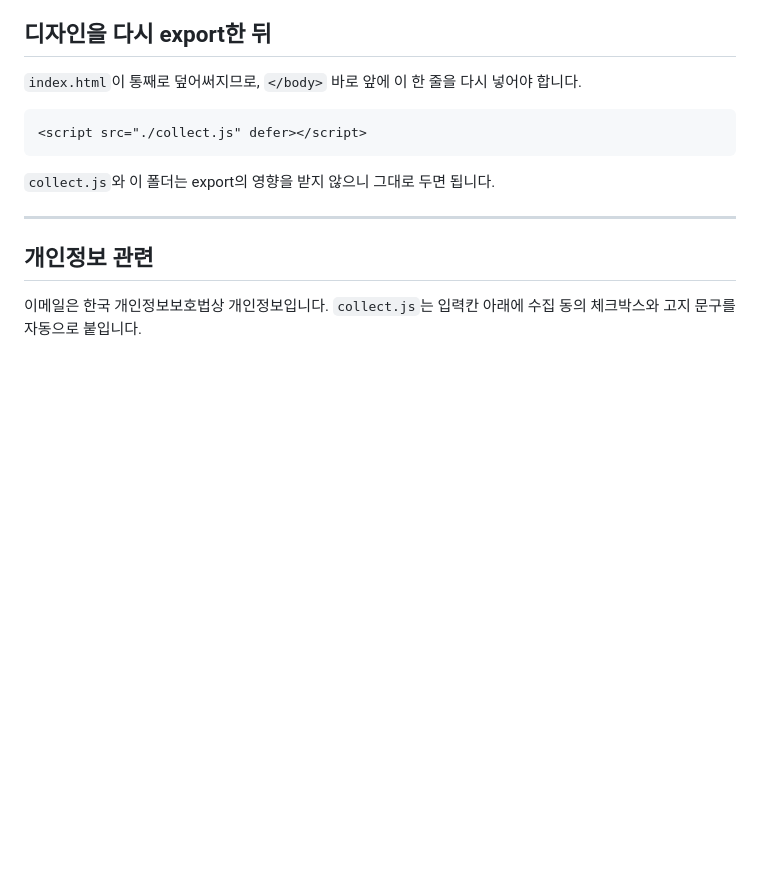
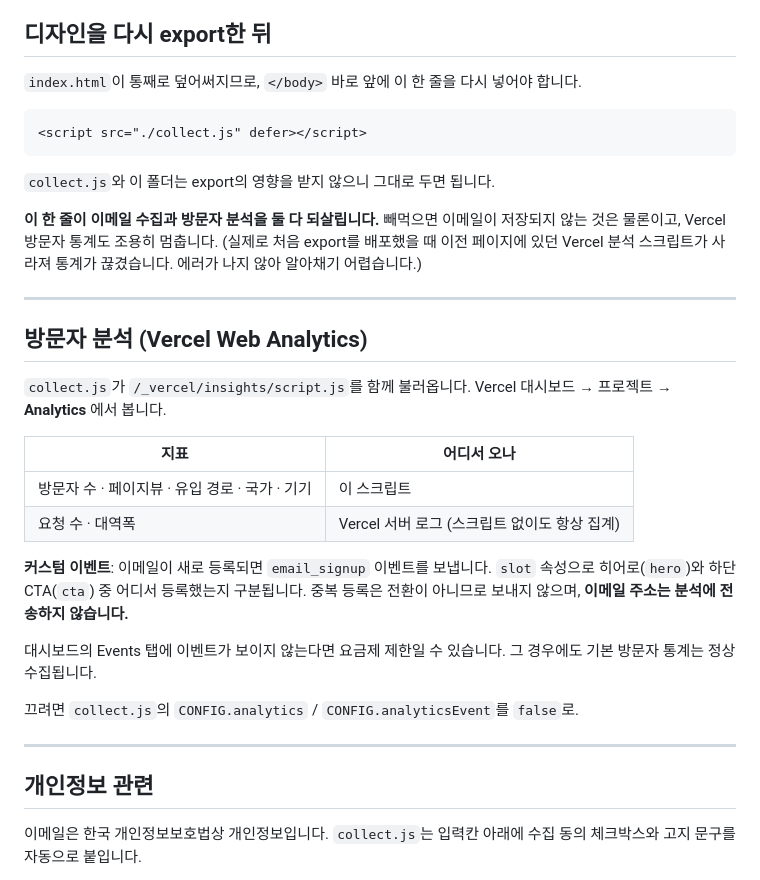
Before and after one commit to turtleisbestanimal/oops, a Markdown page: apps-script/SETUP.md, the part around the change. GitHub-like rendering; blank space fills up the shorter version.

Commit message:
Document analytics wiring and the silent-breakage failure mode in SETUP
Co-Authored-By: Claude Opus 5 <noreply@anthropic.com>

```diff
--- a/apps-script/SETUP.md
+++ b/apps-script/SETUP.md
@@ -141,6 +141,32 @@ Apps Script는 **코드를 저장해도 배포에는 반영되지 않습니다.*
 
 `collect.js`와 이 폴더는 export의 영향을 받지 않으니 그대로 두면 됩니다.
 
+**이 한 줄이 이메일 수집과 방문자 분석을 둘 다 되살립니다.** 빼먹으면
+이메일이 저장되지 않는 것은 물론이고, Vercel 방문자 통계도 조용히 멈춥니다.
+(실제로 처음 export를 배포했을 때 이전 페이지에 있던 Vercel 분석 스크립트가
+사라져 통계가 끊겼습니다. 에러가 나지 않아 알아채기 어렵습니다.)
+
+---
+
+## 방문자 분석 (Vercel Web Analytics)
+
+`collect.js`가 `/_vercel/insights/script.js`를 함께 불러옵니다.
+Vercel 대시보드 → 프로젝트 → **Analytics** 에서 봅니다.
+
+| 지표 | 어디서 오나 |
+|---|---|
+| 방문자 수 · 페이지뷰 · 유입 경로 · 국가 · 기기 | 이 스크립트 |
+| 요청 수 · 대역폭 | Vercel 서버 로그 (스크립트 없이도 항상 집계) |
+
+**커스텀 이벤트**: 이메일이 새로 등록되면 `email_signup` 이벤트를 보냅니다.
+`slot` 속성으로 히어로(`hero`)와 하단 CTA(`cta`) 중 어디서 등록했는지 구분됩니다.
+중복 등록은 전환이 아니므로 보내지 않으며, **이메일 주소는 분석에 전송하지 않습니다.**
+
+대시보드의 Events 탭에 이벤트가 보이지 않는다면 요금제 제한일 수 있습니다.
+그 경우에도 기본 방문자 통계는 정상 수집됩니다.
+
+끄려면 `collect.js`의 `CONFIG.analytics` / `CONFIG.analyticsEvent`를 `false`로.
+
 ---
 
 ## 개인정보 관련
```
